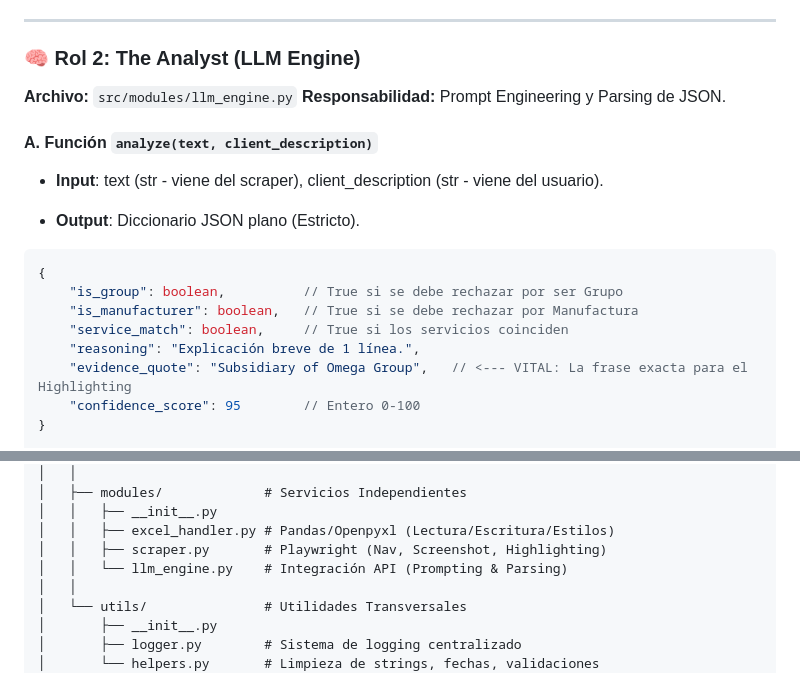
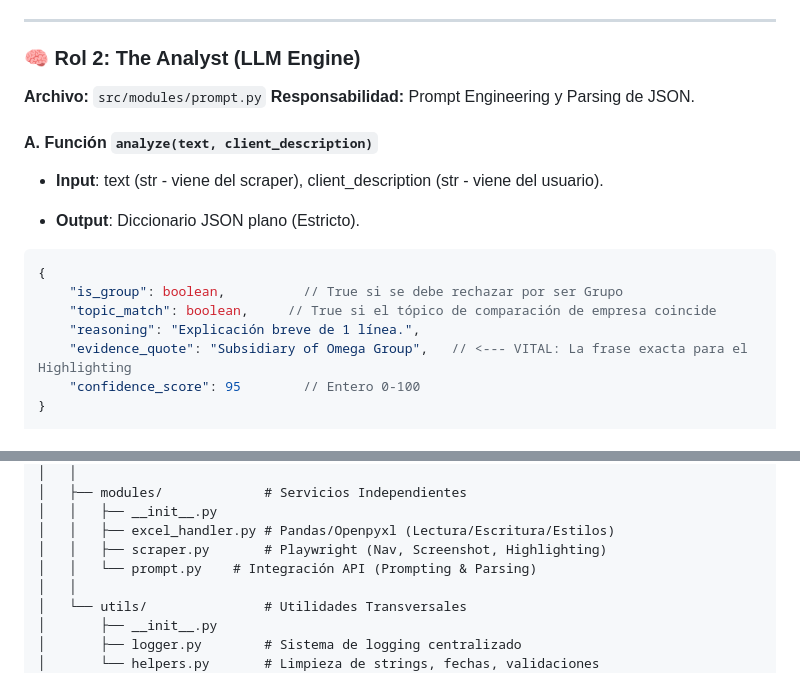
Before and after one commit to rosemiUV/LLMthon, a Markdown page: README.md, 2 parts joined by grey strips. Drawn GitHub-style.

Commit message:
Update file references in README.md
Actualización de info del prompt

````diff
--- a/README.md
+++ b/README.md
@@ -90,7 +90,7 @@ Vuelve a navegar para sacar la "Foto de la Evidencia" (Fase 2).
 ---
 
 ### 🧠 Rol 2: The Analyst (LLM Engine)
-**Archivo:** `src/modules/llm_engine.py`
+**Archivo:** `src/modules/prompt.py`
 **Responsabilidad:** Prompt Engineering y Parsing de JSON.
 
 #### A. Función `analyze(text, client_description)`
@@ -101,8 +101,7 @@ Vuelve a navegar para sacar la "Foto de la Evidencia" (Fase 2).
 ```json
 {
     "is_group": boolean,          // True si se debe rechazar por ser Grupo
-    "is_manufacturer": boolean,   // True si se debe rechazar por Manufactura
-    "service_match": boolean,     // True si los servicios coinciden
+    "topic_match": boolean,     // True si el tópico de comparación de empresa coincide
     "reasoning": "Explicación breve de 1 línea.",
     "evidence_quote": "Subsidiary of Omega Group",   // <--- VITAL: La frase exacta para el Highlighting
     "confidence_score": 95        // Entero 0-100
@@ -151,7 +150,7 @@ transfer-pricing-benchmark/
 │   │   ├── __init__.py
 │   │   ├── excel_handler.py # Pandas/Openpyxl (Lectura/Escritura/Estilos)
 │   │   ├── scraper.py       # Playwright (Nav, Screenshot, Highlighting)
-│   │   └── llm_engine.py    # Integración API (Prompting & Parsing)
+│   │   └── prompt.py    # Integración API (Prompting & Parsing)
 │   │
 │   └── utils/               # Utilidades Transversales
 │       ├── __init__.py
````
